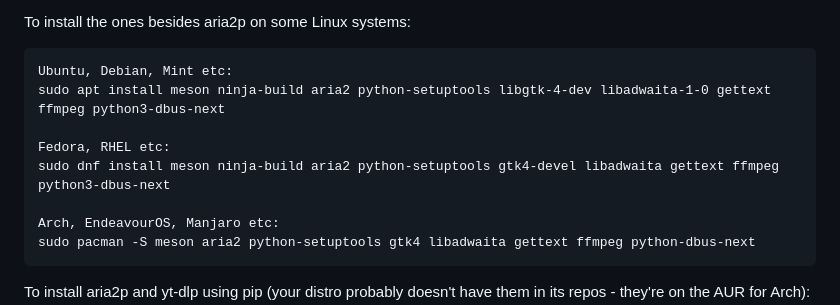
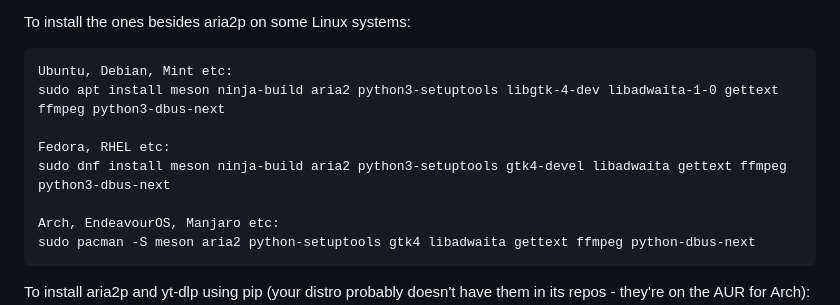
Before and after one commit to giantpinkrobots/varia, a Markdown page: README.md, the part around the change. GitHub-like rendering.

Commit message:
Mild README dependency fixes.

````diff
--- a/README.md
+++ b/README.md
@@ -99,10 +99,10 @@ To build Varia without Flatpak or GNOME Builder though, you'll need:
 To install the ones besides aria2p on some Linux systems:
 ```
 Ubuntu, Debian, Mint etc:
-sudo apt install meson ninja-build aria2 python-setuptools libgtk-4-dev libadwaita-1-0 gettext ffmpeg python3-dbus-next
+sudo apt install meson ninja-build aria2 python3-setuptools libgtk-4-dev libadwaita-1-0 gettext ffmpeg python3-dbus-next
 
 Fedora, RHEL etc:
-sudo dnf install meson ninja-build aria2 python-setuptools gtk4-devel libadwaita gettext ffmpeg python3-dbus-next
+sudo dnf install meson ninja-build aria2 python3-setuptools gtk4-devel libadwaita gettext ffmpeg python3-dbus-next
 
 Arch, EndeavourOS, Manjaro etc:
 sudo pacman -S meson aria2 python-setuptools gtk4 libadwaita gettext ffmpeg python-dbus-next
````
